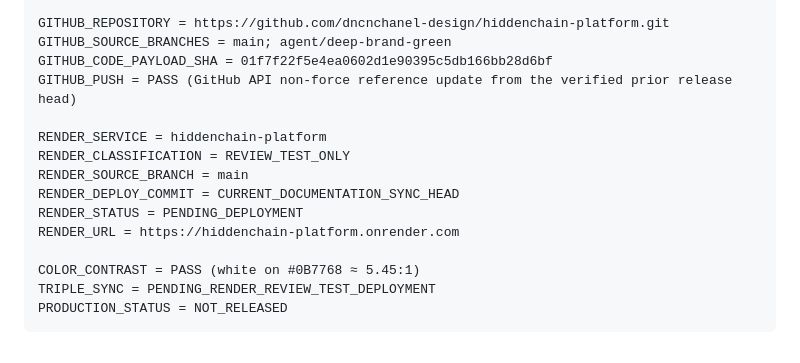
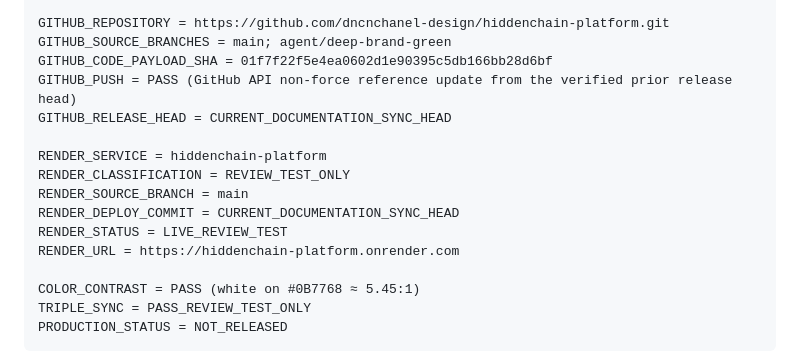
Before and after one commit to dncnchanel-design/hiddenchain-platform, a Markdown page: docs/backend-implementation/10_RELEASE_SYNC.md, the part around the change. Rendered like a GitHub page.

Commit message:
docs: close emerald render verification

````diff
--- a/docs/backend-implementation/10_RELEASE_SYNC.md
+++ b/docs/backend-implementation/10_RELEASE_SYNC.md
@@ -170,16 +170,17 @@ GITHUB_REPOSITORY = https://github.com/dncnchanel-design/hiddenchain-platform.gi
 GITHUB_SOURCE_BRANCHES = main; agent/deep-brand-green
 GITHUB_CODE_PAYLOAD_SHA = 01f7f22f5e4ea0602d1e90395c5db166bb28d6bf
 GITHUB_PUSH = PASS (GitHub API non-force reference update from the verified prior release head)
+GITHUB_RELEASE_HEAD = CURRENT_DOCUMENTATION_SYNC_HEAD
 
 RENDER_SERVICE = hiddenchain-platform
 RENDER_CLASSIFICATION = REVIEW_TEST_ONLY
 RENDER_SOURCE_BRANCH = main
 RENDER_DEPLOY_COMMIT = CURRENT_DOCUMENTATION_SYNC_HEAD
-RENDER_STATUS = PENDING_DEPLOYMENT
+RENDER_STATUS = LIVE_REVIEW_TEST
 RENDER_URL = https://hiddenchain-platform.onrender.com
 
 COLOR_CONTRAST = PASS (white on #0B7768 ≈ 5.45:1)
-TRIPLE_SYNC = PENDING_RENDER_REVIEW_TEST_DEPLOYMENT
+TRIPLE_SYNC = PASS_REVIEW_TEST_ONLY
 PRODUCTION_STATUS = NOT_RELEASED
 ```
 
````
